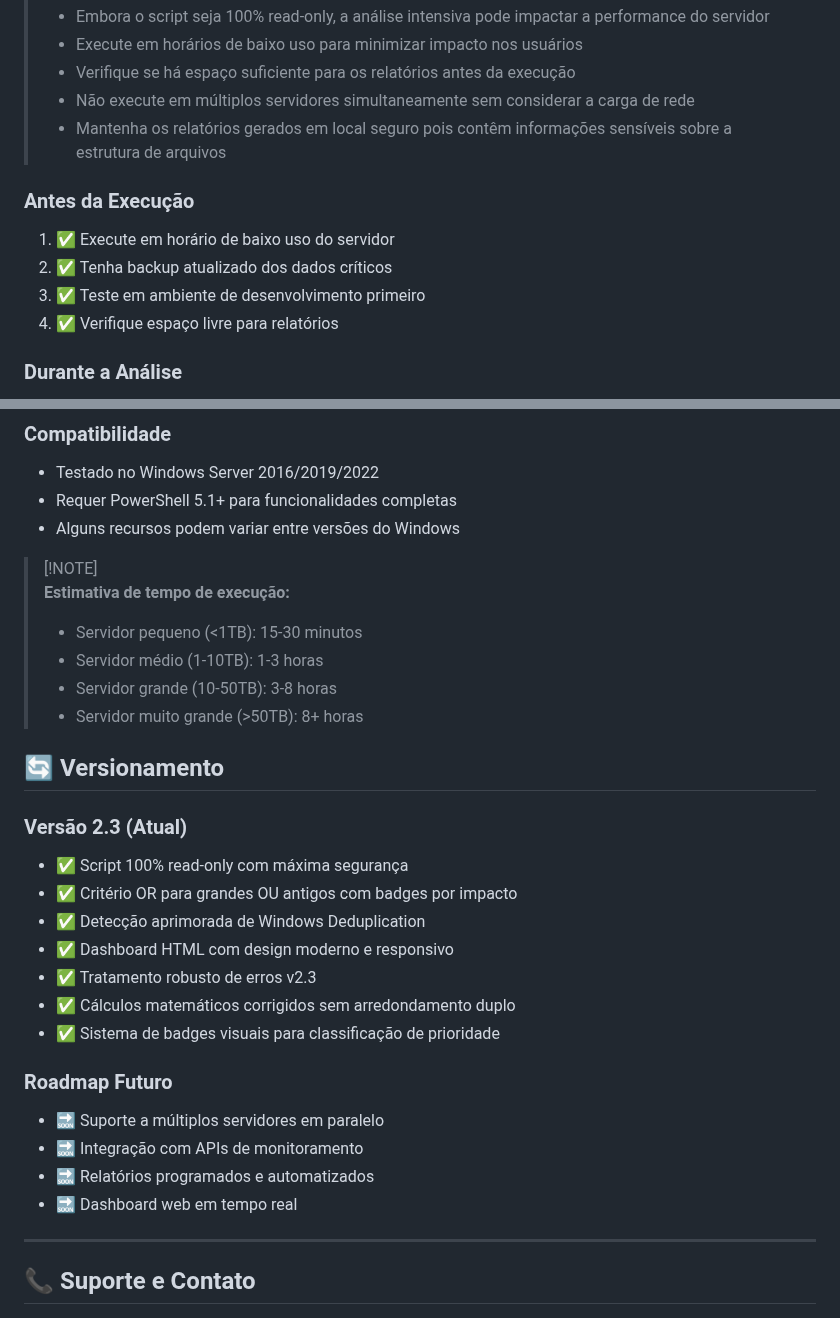
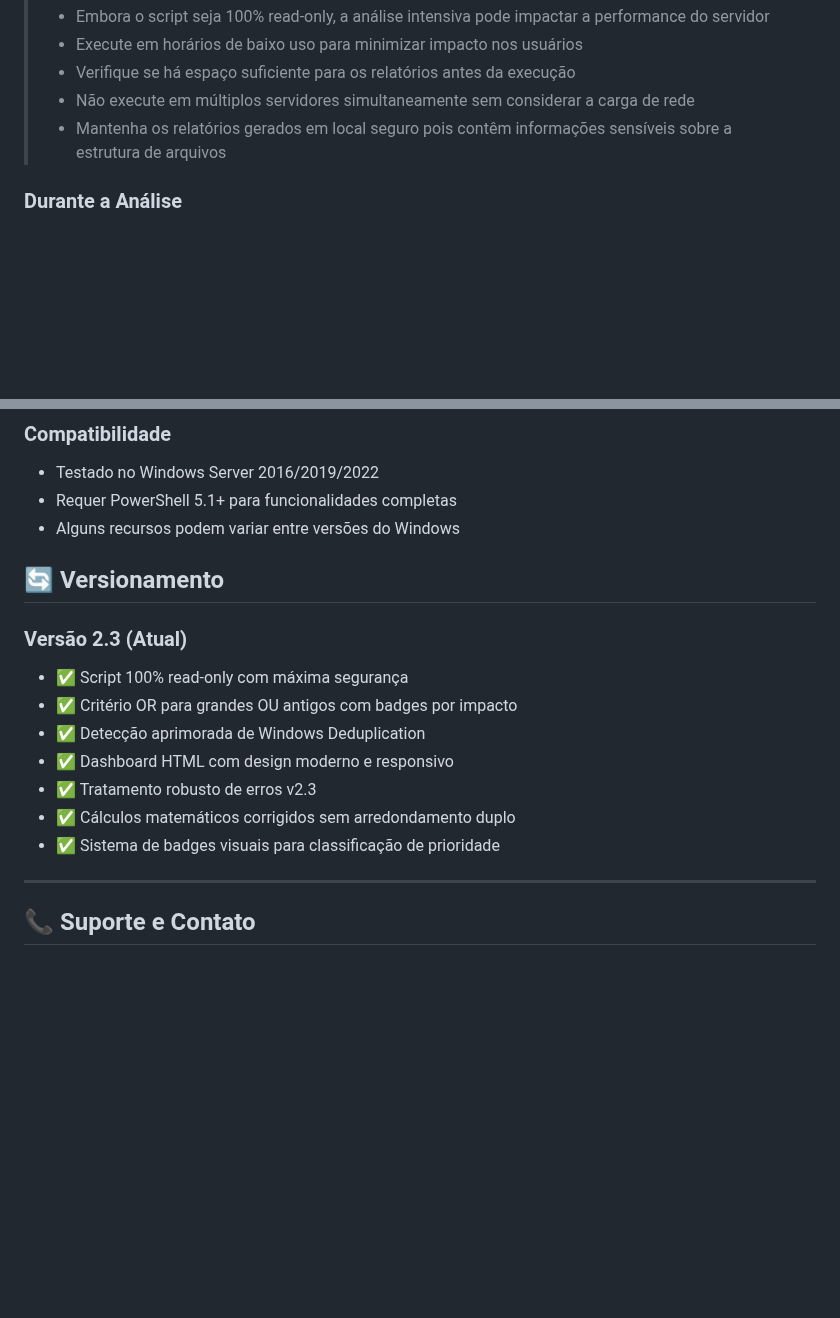
Before and after one commit to Jumpin-Jay/powershell-file-server-space-analyzer, a Markdown page: README.md, 2 parts joined by grey strips. Rendered like a GitHub page; blank space fills up the shorter version.

```diff
--- a/README.md
+++ b/README.md
@@ -245,12 +245,6 @@ O script detecta automaticamente se a Windows Deduplication está ativa e ajusta
 > - Não execute em múltiplos servidores simultaneamente sem considerar a carga de rede
 > - Mantenha os relatórios gerados em local seguro pois contêm informações sensíveis sobre a estrutura de arquivos
 
-### Antes da Execução
-1. ✅ Execute em horário de baixo uso do servidor
-2. ✅ Tenha backup atualizado dos dados críticos
-3. ✅ Teste em ambiente de desenvolvimento primeiro
-4. ✅ Verifique espaço livre para relatórios
-
 ### Durante a Análise
 - O script é 100% read-only - não modifica arquivos
 - Performance pode ser impactada temporariamente
@@ -290,13 +284,6 @@ O script detecta automaticamente se a Windows Deduplication está ativa e ajusta
 - Requer PowerShell 5.1+ para funcionalidades completas
 - Alguns recursos podem variar entre versões do Windows
 
-> [!NOTE]\
-> **Estimativa de tempo de execução:**
-> - Servidor pequeno (<1TB): 15-30 minutos
-> - Servidor médio (1-10TB): 1-3 horas
-> - Servidor grande (10-50TB): 3-8 horas
-> - Servidor muito grande (>50TB): 8+ horas
-
 ## 🔄 Versionamento
 
 ### Versão 2.3 (Atual)
@@ -307,12 +294,6 @@ O script detecta automaticamente se a Windows Deduplication está ativa e ajusta
 - ✅ Tratamento robusto de erros v2.3
 - ✅ Cálculos matemáticos corrigidos sem arredondamento duplo
 - ✅ Sistema de badges visuais para classificação de prioridade
-
-### Roadmap Futuro
-- 🔜 Suporte a múltiplos servidores em paralelo
-- 🔜 Integração com APIs de monitoramento
-- 🔜 Relatórios programados e automatizados
-- 🔜 Dashboard web em tempo real
 
 ---
 
```
Also changed, not shown: other parts of README.md (+4 -4 lines).
